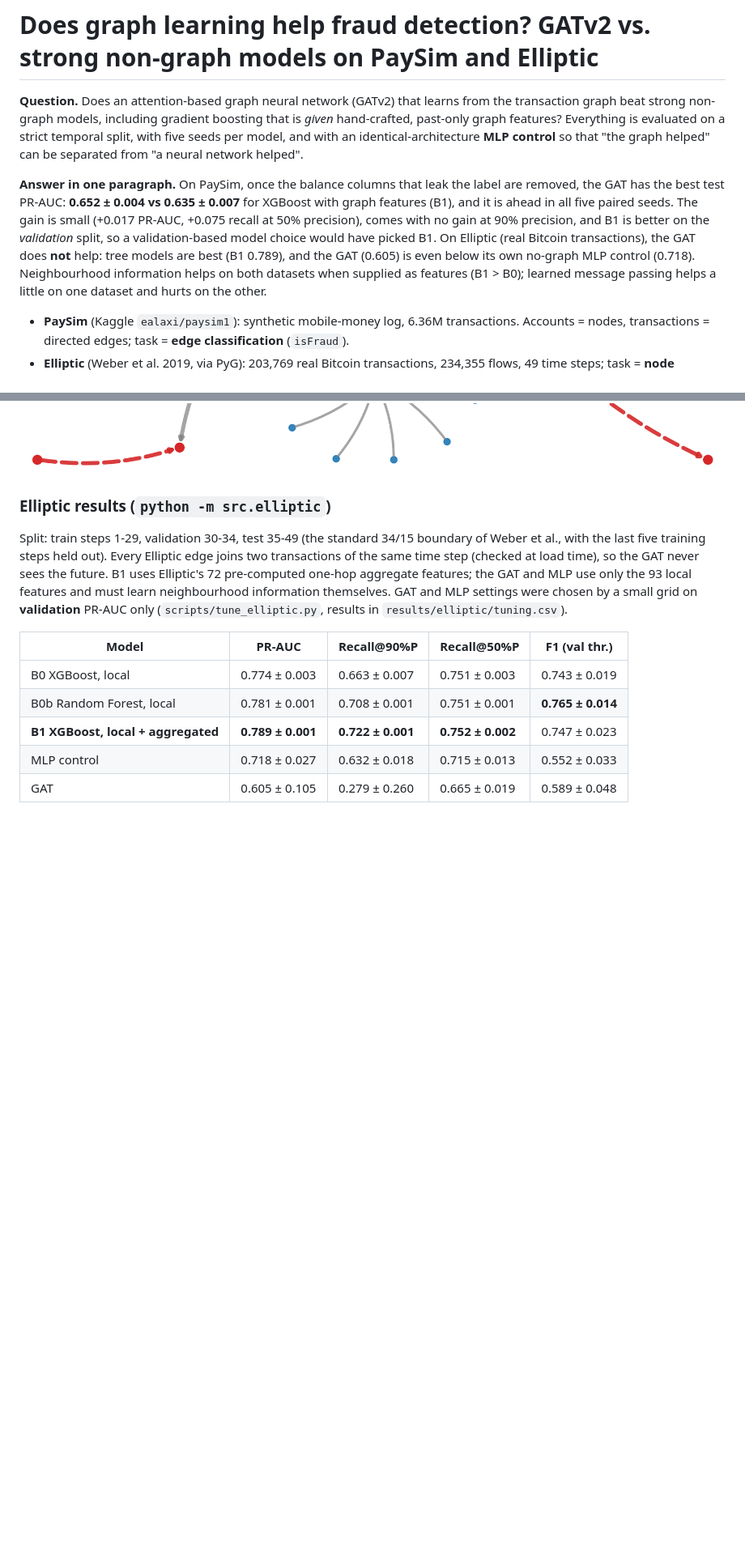
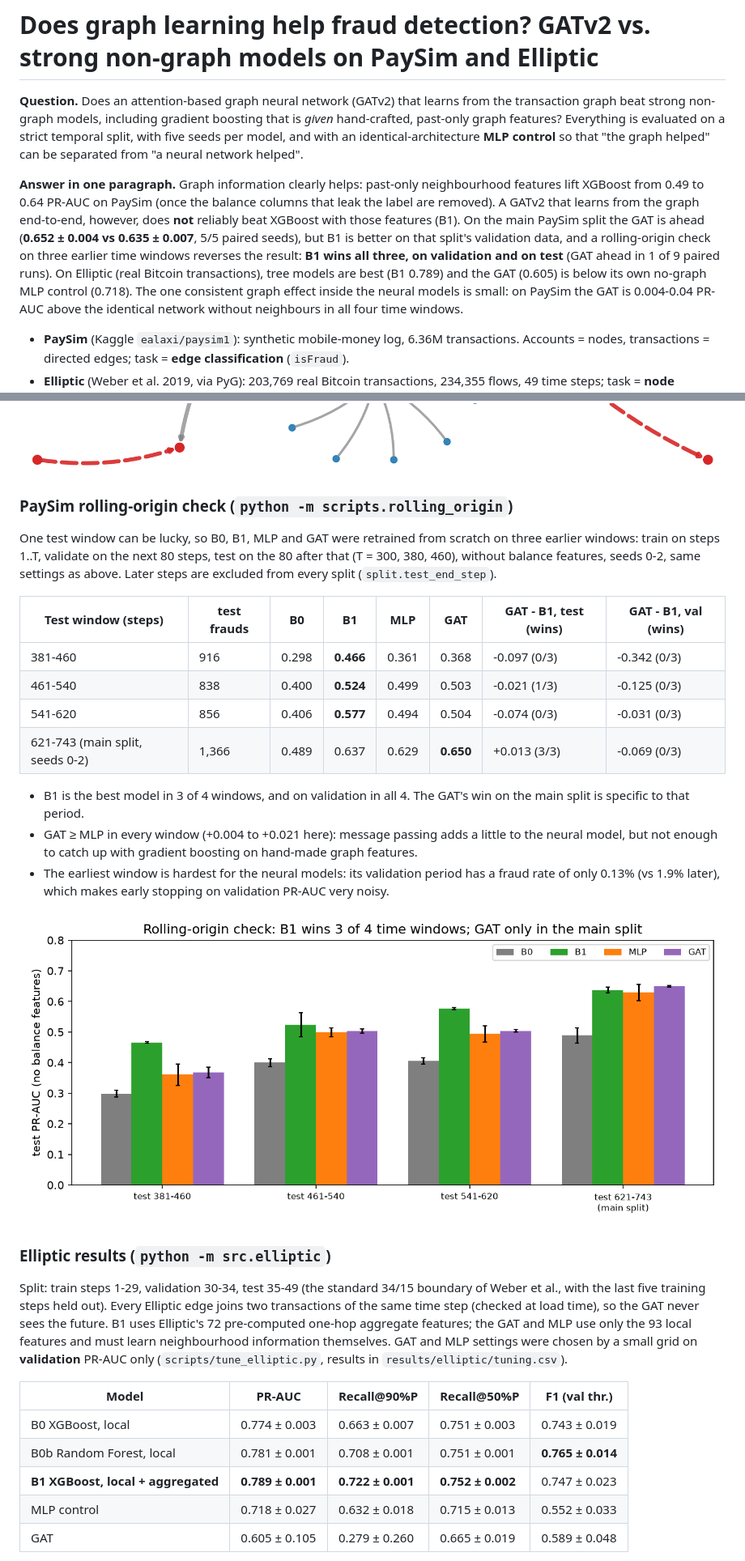
Before and after one commit to rabeeh18/GNN-Based-Fraud-Detection, a Markdown page: README.md, 2 parts joined by grey strips. Shown at 81% size. GitHub-like rendering; pictures changed too: docs/figures/rolling_origin.png (added); blank space fills up the shorter version.

Commit message:
Rolling-origin check on PaySim: B1 beats the GAT in 3 of 4 time windows; README conclusions updated

```diff
--- a/README.md
+++ b/README.md
@@ -5,13 +5,14 @@ non-graph models, including gradient boosting that is *given* hand-crafted, past
 evaluated on a strict temporal split, with five seeds per model, and with an identical-architecture **MLP control** so
 that "the graph helped" can be separated from "a neural network helped".
 
-**Answer in one paragraph.** On PaySim, once the balance columns that leak the label are removed, the GAT has the best
-test PR-AUC: **0.652 ± 0.004 vs 0.635 ± 0.007** for XGBoost with graph features (B1), and it is ahead in all five paired
-seeds. The gain is small (+0.017 PR-AUC, +0.075 recall at 50% precision), comes with no gain at 90% precision, and B1 is
-better on the *validation* split, so a validation-based model choice would have picked B1. On Elliptic (real Bitcoin
-transactions), the GAT does **not** help: tree models are best (B1 0.789), and the GAT (0.605) is even below its own
-no-graph MLP control (0.718). Neighbourhood information helps on both datasets when supplied as features (B1 > B0);
-learned message passing helps a little on one dataset and hurts on the other.
+**Answer in one paragraph.** Graph information clearly helps: past-only neighbourhood features lift XGBoost from
+0.49 to 0.64 PR-AUC on PaySim (once the balance columns that leak the label are removed). A GATv2 that learns from the
+graph end-to-end, however, does **not** reliably beat XGBoost with those features (B1). On the main PaySim split the GAT
+is ahead (**0.652 ± 0.004 vs 0.635 ± 0.007**, 5/5 paired seeds), but B1 is better on that split's validation data, and a
+rolling-origin check on three earlier time windows reverses the result: **B1 wins all three, on validation and on test**
+(GAT ahead in 1 of 9 paired runs). On Elliptic (real Bitcoin transactions), tree models are best (B1 0.789) and the GAT
+(0.605) is below its own no-graph MLP control (0.718). The one consistent graph effect inside the neural models is small:
+on PaySim the GAT is 0.004-0.04 PR-AUC above the identical network without neighbours in all four time windows.
 
 * **PaySim** (Kaggle `ealaxi/paysim1`): synthetic mobile-money log, 6.36M transactions. Accounts = nodes, transactions =
   directed edges; task = **edge classification** (`isFraud`).
@@ -161,6 +163,27 @@ How to read it:
 ![summary](docs/figures/summary_bars.png)
 ![PR curves](docs/figures/pr_curves_nobalance.png)
 ![attention](docs/figures/neighborhood_GAT_nobalance_seed0.png)
+
+### PaySim rolling-origin check (`python -m scripts.rolling_origin`)
+
+One test window can be lucky, so B0, B1, MLP and GAT were retrained from scratch on three earlier windows: train on
+steps 1..T, validate on the next 80 steps, test on the 80 after that (T = 300, 380, 460), without balance features,
+seeds 0-2, same settings as above. Later steps are excluded from every split (`split.test_end_step`).
+
+| Test window (steps) | test frauds | B0 | B1 | MLP | GAT | GAT - B1, test (wins) | GAT - B1, val (wins) |
+|---|---|---|---|---|---|---|---|
+| 381-460 | 916 | 0.298 | **0.466** | 0.361 | 0.368 | -0.097 (0/3) | -0.342 (0/3) |
+| 461-540 | 838 | 0.400 | **0.524** | 0.499 | 0.503 | -0.021 (1/3) | -0.125 (0/3) |
+| 541-620 | 856 | 0.406 | **0.577** | 0.494 | 0.504 | -0.074 (0/3) | -0.031 (0/3) |
+| 621-743 (main split, seeds 0-2) | 1,366 | 0.489 | 0.637 | 0.629 | **0.650** | +0.013 (3/3) | -0.069 (0/3) |
+
+* B1 is the best model in 3 of 4 windows, and on validation in all 4. The GAT's win on the main split is specific to that period.
+* GAT ≥ MLP in every window (+0.004 to +0.021 here): message passing adds a little to the neural model, but not enough
+  to catch up with gradient boosting on hand-made graph features.
+* The earliest window is hardest for the neural models: its validation period has a fraud rate of only 0.13%
+  (vs 1.9% later), which makes early stopping on validation PR-AUC very noisy.
+
+![rolling origin](docs/figures/rolling_origin.png)
 
 ### Elliptic results (`python -m src.elliptic`)
 
```
Also changed, not shown: other parts of README.md (+13 -8 lines), HANDOFF.md (+8 -7 lines), 6 other files.
